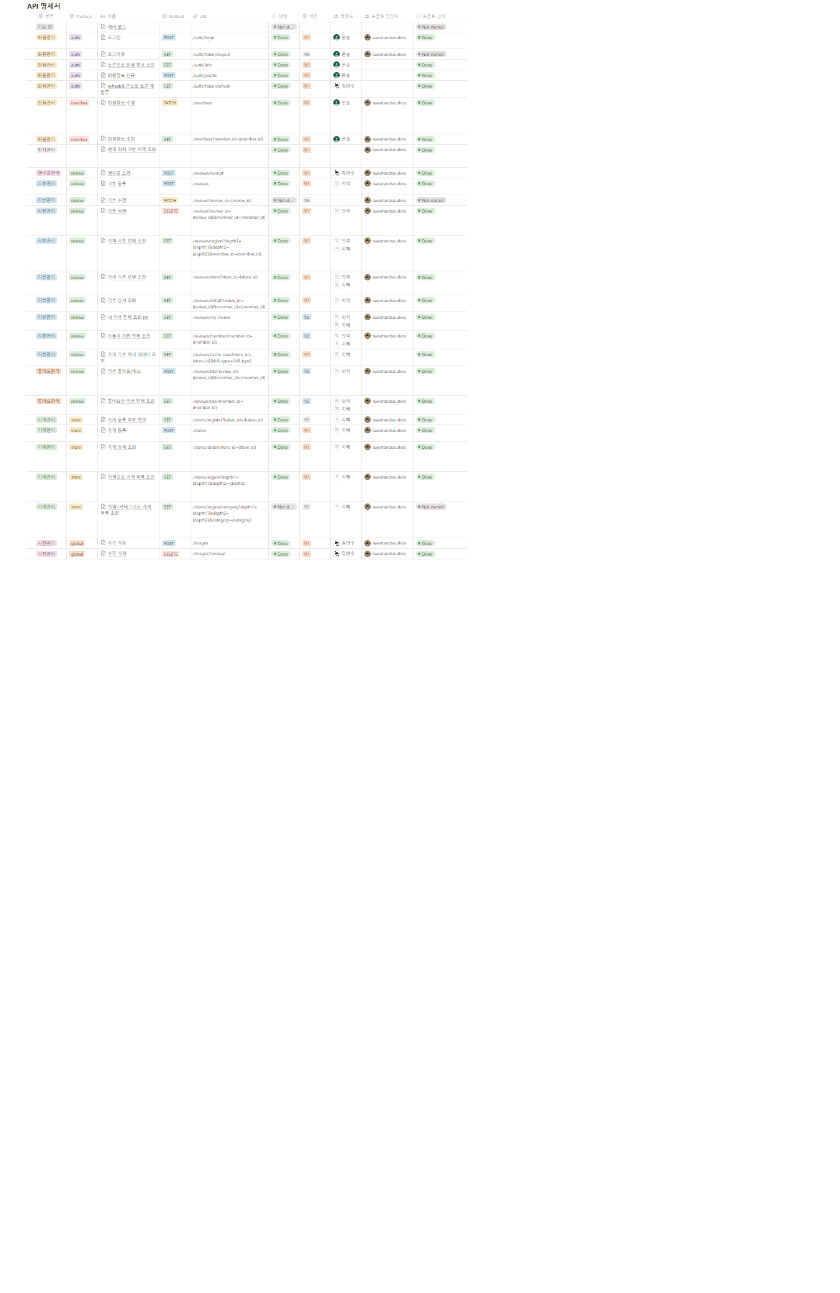
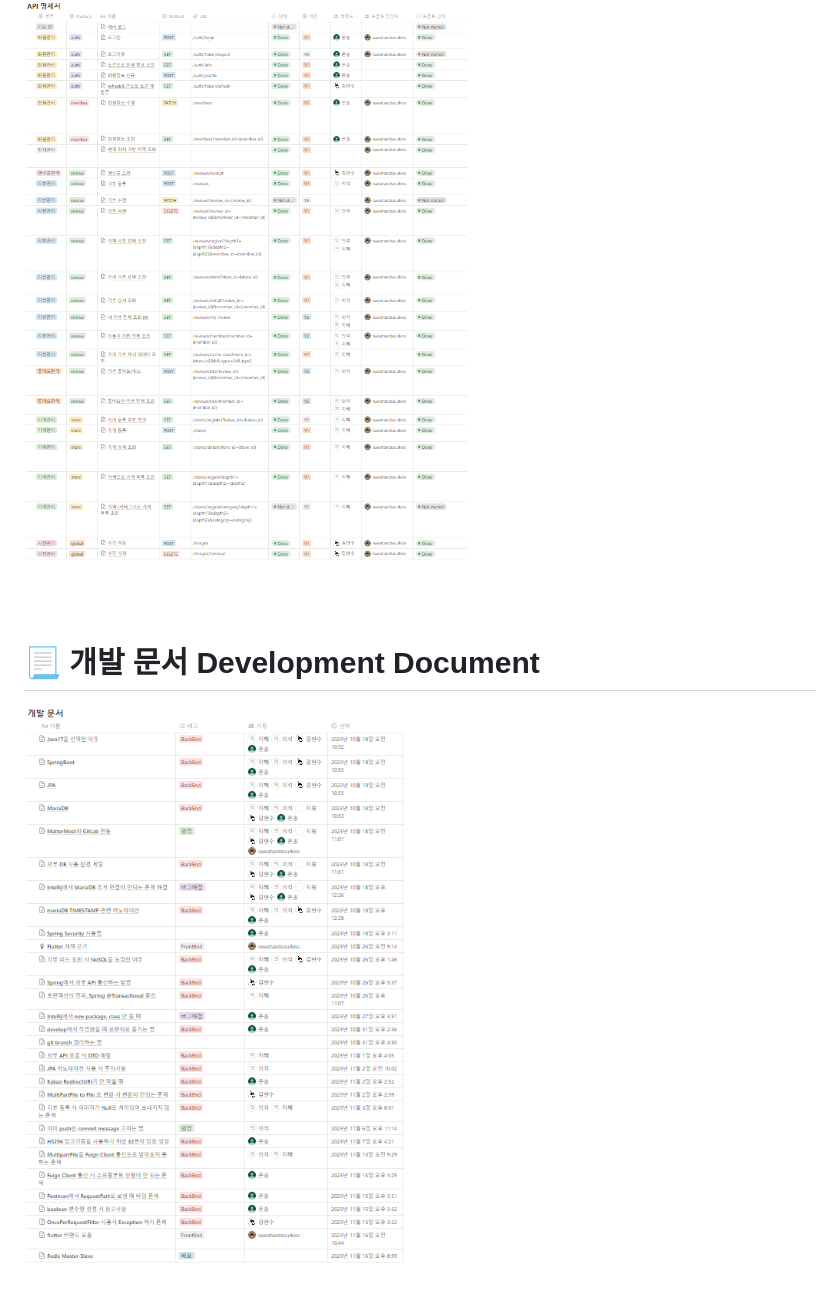
Before and after one commit to 303-EoE/osori, a Markdown page: README.md, the part around the change. GitHub-like rendering; pictures changed too: img/개발문서.PNG (added); blank space fills up the shorter version.

Commit message:
:memo: README 수정

```diff
--- a/README.md
+++ b/README.md
@@ -210,3 +210,11 @@ Azure AI Document Intelligence Studio
 # 📨 API 명세서 API Specification
 
 ![api명세서.PNG](./img/api명세서.PNG)
+
+<br><br>
+
+# 📃 개발 문서 Development Document
+
+![개발문서.PNG](./img/개발문서.PNG)
+
+<br>
```
Also changed, not shown: img/와이어프레임.PNG.
